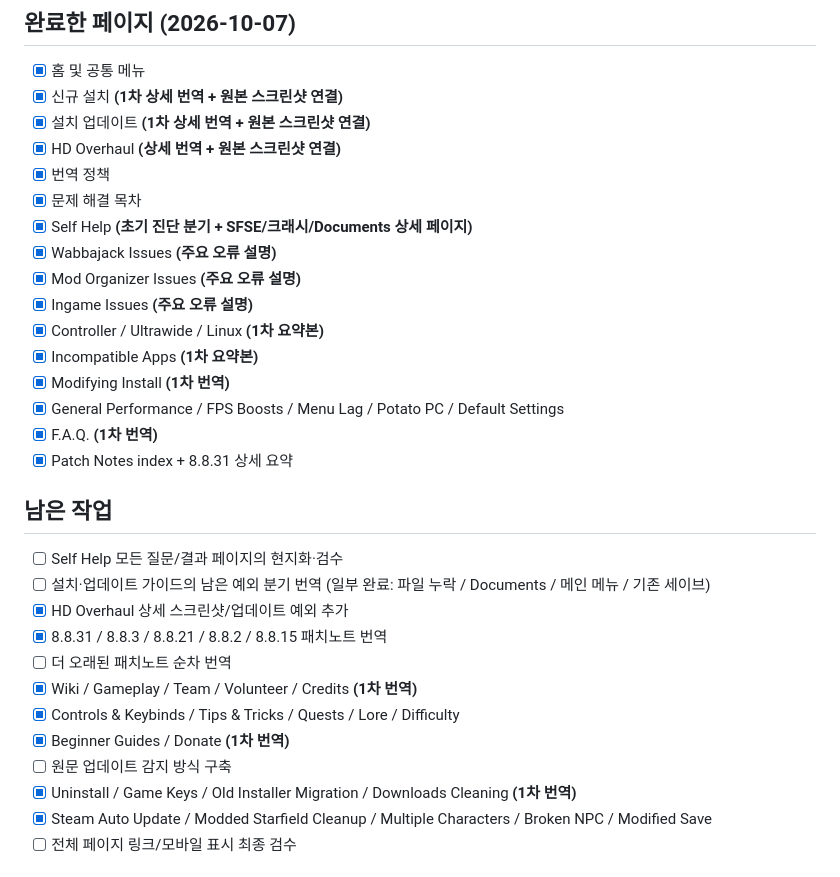
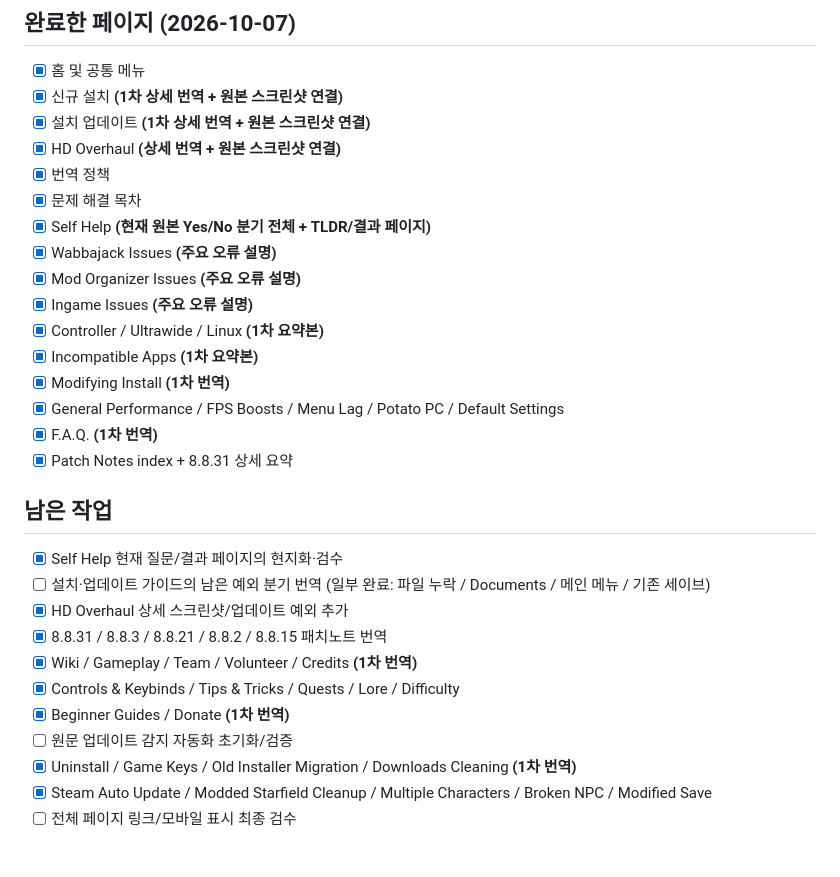
Before and after one commit to munument1/-KR-Starwars-Genesis, a Markdown page: README.md, the part around the change. Drawn GitHub-style.

Commit message:
Mark current Self Help flow complete and drop old patch note backlog

```diff
--- a/README.md
+++ b/README.md
@@ -16,7 +16,7 @@ https://munument1.github.io/-KR-Starwars-Genesis/
 - [x] HD Overhaul **(상세 번역 + 원본 스크린샷 연결)**
 - [x] 번역 정책
 - [x] 문제 해결 목차
-- [x] Self Help **(초기 진단 분기 + SFSE/크래시/Documents 상세 페이지)**
+- [x] Self Help **(현재 원본 Yes/No 분기 전체 + TLDR/결과 페이지)**
 - [x] Wabbajack Issues **(주요 오류 설명)**
 - [x] Mod Organizer Issues **(주요 오류 설명)**
 - [x] Ingame Issues **(주요 오류 설명)**
@@ -29,15 +29,14 @@ https://munument1.github.io/-KR-Starwars-Genesis/
 
 ## 남은 작업
 
-- [ ] Self Help 모든 질문/결과 페이지의 현지화·검수
+- [x] Self Help 현재 질문/결과 페이지의 현지화·검수
 - [ ] 설치·업데이트 가이드의 남은 예외 분기 번역 (일부 완료: 파일 누락 / Documents / 메인 메뉴 / 기존 세이브)
 - [x] HD Overhaul 상세 스크린샷/업데이트 예외 추가
 - [x] 8.8.31 / 8.8.3 / 8.8.21 / 8.8.2 / 8.8.15 패치노트 번역
-- [ ] 더 오래된 패치노트 순차 번역
 - [x] Wiki / Gameplay / Team / Volunteer / Credits **(1차 번역)**
 - [x] Controls & Keybinds / Tips & Tricks / Quests / Lore / Difficulty
 - [x] Beginner Guides / Donate **(1차 번역)**
-- [ ] 원문 업데이트 감지 방식 구축
+- [ ] 원문 업데이트 감지 자동화 초기화/검증
 - [x] Uninstall / Game Keys / Old Installer Migration / Downloads Cleaning **(1차 번역)**
 - [x] Steam Auto Update / Modded Starfield Cleanup / Multiple Characters / Broken NPC / Modified Save
 - [ ] 전체 페이지 링크/모바일 표시 최종 검수
```
